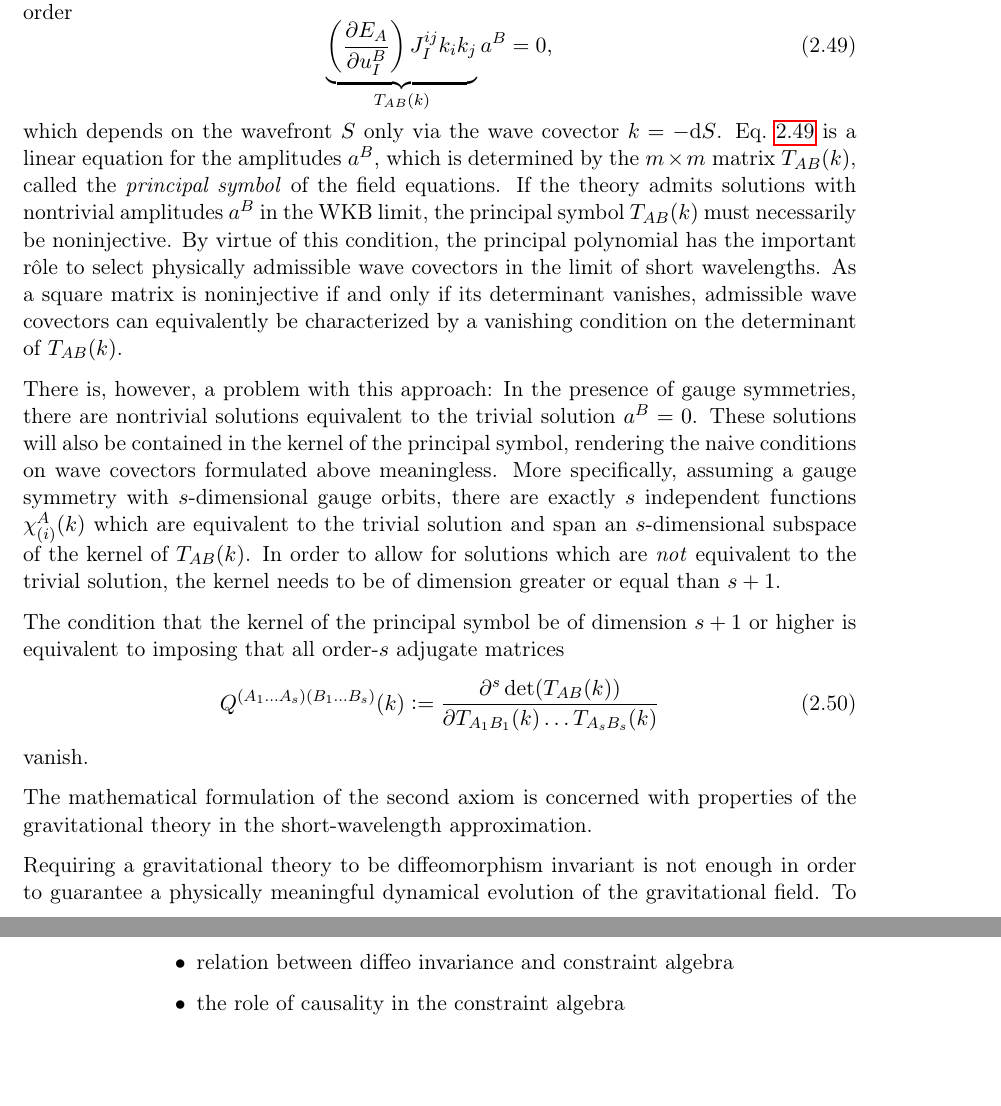
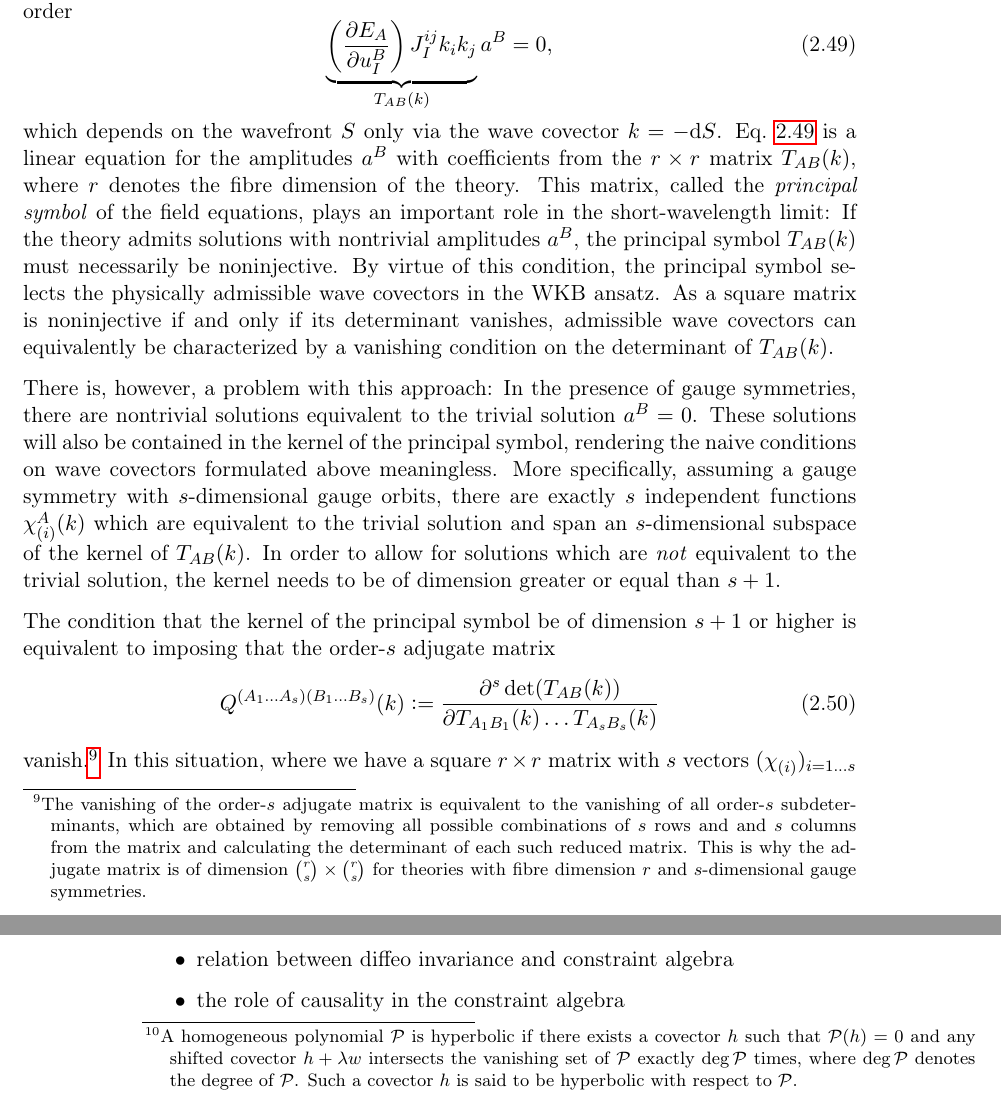
Before and after one commit to nilsalex/phd-thesis, a LaTeX thesis (latex/main.tex, which reads latex/chapters/chapter02.tex): two parts of pages 21 and 22 of 30 before the commit and two parts of pages 21 and 22 of 32 after it, joined at a grey line, cut so that both start at the same text, the shorter picture padded with empty space. Compiled offline with pdfLaTeX.

Commit message:
principal polynomial

```diff
--- a/latex/chapters/chapter02.tex
+++ b/latex/chapters/chapter02.tex
@@ -429,12 +429,13 @@ Evaluating the field equations at this ansatz and taking the limit $\lambda\righ
 \begin{equation}\label{wkb_section}
   \underbrace{\left(\frac{\partial E_A}{\partial u^B_I}\right)J^{ij}_Ik_ik_j}_{T_{AB}(k)}a^B = 0,
 \end{equation}
-which depends on the wavefront $S$ only via the wave covector $k=-\mathrm dS$. Eq.~\ref{wkb_section} is a linear equation for the amplitudes $a^B$, which is determined by the $m\times m$ matrix $T_{AB}(k)$, called the \emph{principal symbol} of the field equations. If the theory admits solutions with nontrivial amplitudes $a^B$ in the WKB limit, the principal symbol $T_{AB}(k)$ must necessarily be noninjective. By virtue of this condition, the principal polynomial has the important r\^ole to select physically admissible wave covectors in the limit of short wavelengths. As a square matrix is noninjective if and only if its determinant vanishes, admissible wave covectors can equivalently be characterized by a vanishing condition on the determinant of $T_{AB}(k)$.
+which depends on the wavefront $S$ only via the wave covector $k=-\mathrm dS$. Eq.~\ref{wkb_section} is a linear equation for the amplitudes $a^B$ with coefficients from the $r\times r$ matrix $T_{AB}(k)$, where $r$ denotes the fibre dimension of the theory. This matrix, called the \emph{principal symbol} of the field equations, plays an important role in the short-wavelength limit: If the theory admits solutions with nontrivial amplitudes $a^B$, the principal symbol $T_{AB}(k)$ must necessarily be noninjective. By virtue of this condition, the principal symbol selects the physically admissible wave covectors in the WKB ansatz. As a square matrix is noninjective if and only if its determinant vanishes, admissible wave covectors can equivalently be characterized by a vanishing condition on the determinant of $T_{AB}(k)$.
 
 There is, however, a problem with this approach: In the presence of gauge symmetries, there are nontrivial solutions equivalent to the trivial solution $a^B=0$. These solutions will also be contained in the kernel of the principal symbol, rendering the naive conditions on wave covectors formulated above meaningless. More specifically, assuming a gauge symmetry with $s$-dimensional gauge orbits, there are exactly $s$ independent functions $\chi_{(i)}^A(k)$ which are equivalent to the trivial solution and span an $s$-dimensional subspace of the kernel of $T_{AB}(k)$. In order to allow for solutions which are \emph{not} equivalent to the trivial solution, the kernel needs to be of dimension greater or equal than $s+1$.
 
-The condition that the kernel of the principal symbol be of dimension $s+1$ or higher is equivalent to imposing that all order-$s$ adjugate matrices
+The condition that the kernel of the principal symbol be of dimension $s+1$ or higher is equivalent to imposing that the order-$s$ adjugate matrix
 \begin{equation}
   Q^{(A_1\dots A_s)(B_1\dots B_s)}(k) \vcentcolon= \frac{\partial^s \operatorname{det}(T_{AB}(k))}{\partial T_{A_1B_1}(k)\dots T_{A_sB_s}(k)}
 \end{equation}
-vanish.
+vanish.\footnote{The vanishing of the order-$s$ adjugate matrix is equivalent to the vanishing of all order-$s$ subdeterminants, which are obtained by removing all possible combinations of $s$ rows and and $s$ columns from the matrix and calculating the determinant of each such reduced matrix. This is why the adjugate matrix is of dimension $\binom{r}{s} \times \binom{r}{s}$ for theories with fibre dimension $r$ and $s$-dimensional gauge symmetries.} In this situation, where we have a square $r\times r$ matrix with $s$ vectors $(\chi_{(i)})_{i=1\dots s}$ spanning a subspace of the kernel, we can use the general result\cite{cgg,itin}
+\begin{equation}
@@ -441,8 +445,7 @@ vanish.
 
-The mathematical formulation of the second axiom is concerned with properties of the gravitational theory in the short-wavelength approximation.
+The principal polynomial is also closely related to the Cauchy problem of the field equations, as a Cauchy problem can only be well-posed within a region of $M$ if $\mathcal P$ restricts to a \emph{hyperbolic}\footnote{A homogeneous polynomial $\mathcal P$ is hyperbolic if there exists a covector $h$ such that $\mathcal P(h)=0$ and any shifted covector $h+\lambda w$ intersects the vanishing set of $\mathcal P$ exactly $\operatorname{deg}\mathcal P$ times, where $\operatorname{deg}\mathcal P$ denotes the degree of $\mathcal P$. Such a covector $h$ is said to be hyperbolic with respect to $\mathcal P$.} polynomial in this region. Furthermore, given a theory with hyperbolic principal polynomial, admissible initial data hypersurfaces are characterized by the condition that the surface normal be hyperbolic with respect to $\mathcal P$.\cite{hörmander,ivrii}
 
-Requiring a gravitational theory to be diffeomorphism invariant is not enough in order to guarantee a physically meaningful dynamical evolution of the gravitational field. To ensure this is the objective of the second axiom of covariant constructive gravity: causal compatibility with the dynamics of matter fields. The purpose of this axiom is twofold. First, since we will consider matter theories
-
+Predictivity if the \emph{raison d'\^etre} for physical theories, which is why we will restrict our attention to tensor field theories with hyperbolic principal polynomials. From this property follow strong results about the vanishing sets $V_p\in T_p^\ast M$ and the sets of hyperbolic covectors $C_p\in T_p^\ast$.
 
 \begin{itemize}
 \item derivation (consistent co-evolution)
```
Also changed, not shown: latex/chapters/chapter02.tex (5 more changed lines).
